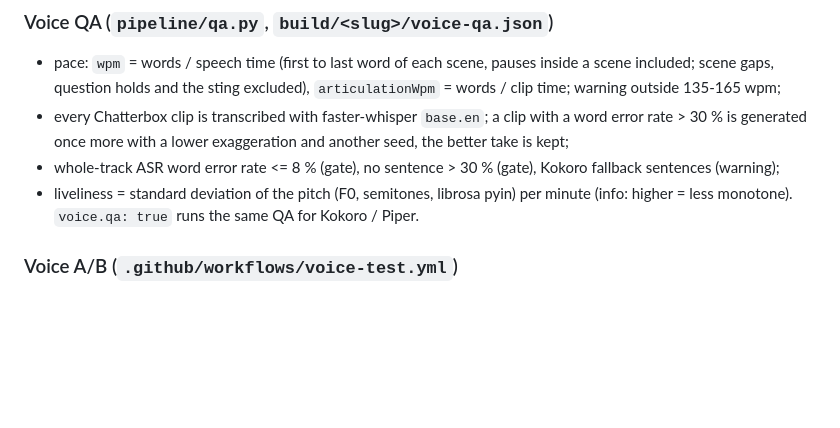
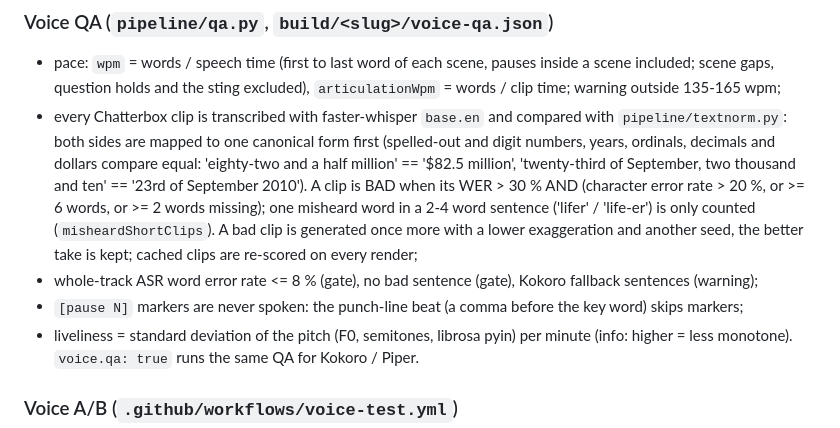
Before and after one commit to LarsvdBrandt/signed-or-passed, a Markdown page: docs/library/voices.md, the part around the change. Drawn GitHub-style; blank space fills up the shorter version.

Commit message:
docs(voices): voice QA uses pipeline/textnorm.py (number-aware WER, CER-based bad-clip rule, misheardShortClips) and [pause N] markers are never spoken. [skip ci]

```diff
--- a/docs/library/voices.md
+++ b/docs/library/voices.md
@@ -102,9 +102,15 @@ generates what is missing (budget 20 min, then Kokoro fallback). Kokoro / Piper
 ### Voice QA (`pipeline/qa.py`, `build/<slug>/voice-qa.json`)
 - pace: `wpm` = words / speech time (first to last word of each scene, pauses inside a scene included; scene gaps,
   question holds and the sting excluded), `articulationWpm` = words / clip time; warning outside 135-165 wpm;
-- every Chatterbox clip is transcribed with faster-whisper `base.en`; a clip with a word error rate > 30 % is
-  generated once more with a lower exaggeration and another seed, the better take is kept;
-- whole-track ASR word error rate <= 8 % (gate), no sentence > 30 % (gate), Kokoro fallback sentences (warning);
+- every Chatterbox clip is transcribed with faster-whisper `base.en` and compared with `pipeline/textnorm.py`: both
+  sides are mapped to one canonical form first (spelled-out and digit numbers, years, ordinals, decimals and
+  dollars compare equal: 'eighty-two and a half million' == '$82.5 million', 'twenty-third of September, two
+  thousand and ten' == '23rd of September 2010'). A clip is BAD when its WER > 30 % AND (character error rate > 20 %,
+  or >= 6 words, or >= 2 words missing); one misheard word in a 2-4 word sentence ('lifer' / 'life-er') is only
+  counted (`misheardShortClips`). A bad clip is generated once more with a lower exaggeration and another seed, the
+  better take is kept; cached clips are re-scored on every render;
+- whole-track ASR word error rate <= 8 % (gate), no bad sentence (gate), Kokoro fallback sentences (warning);
+- `[pause N]` markers are never spoken: the punch-line beat (a comma before the key word) skips markers;
 - liveliness = standard deviation of the pitch (F0, semitones, librosa pyin) per minute (info: higher = less
   monotone). `voice.qa: true` runs the same QA for Kokoro / Piper.
 
```
